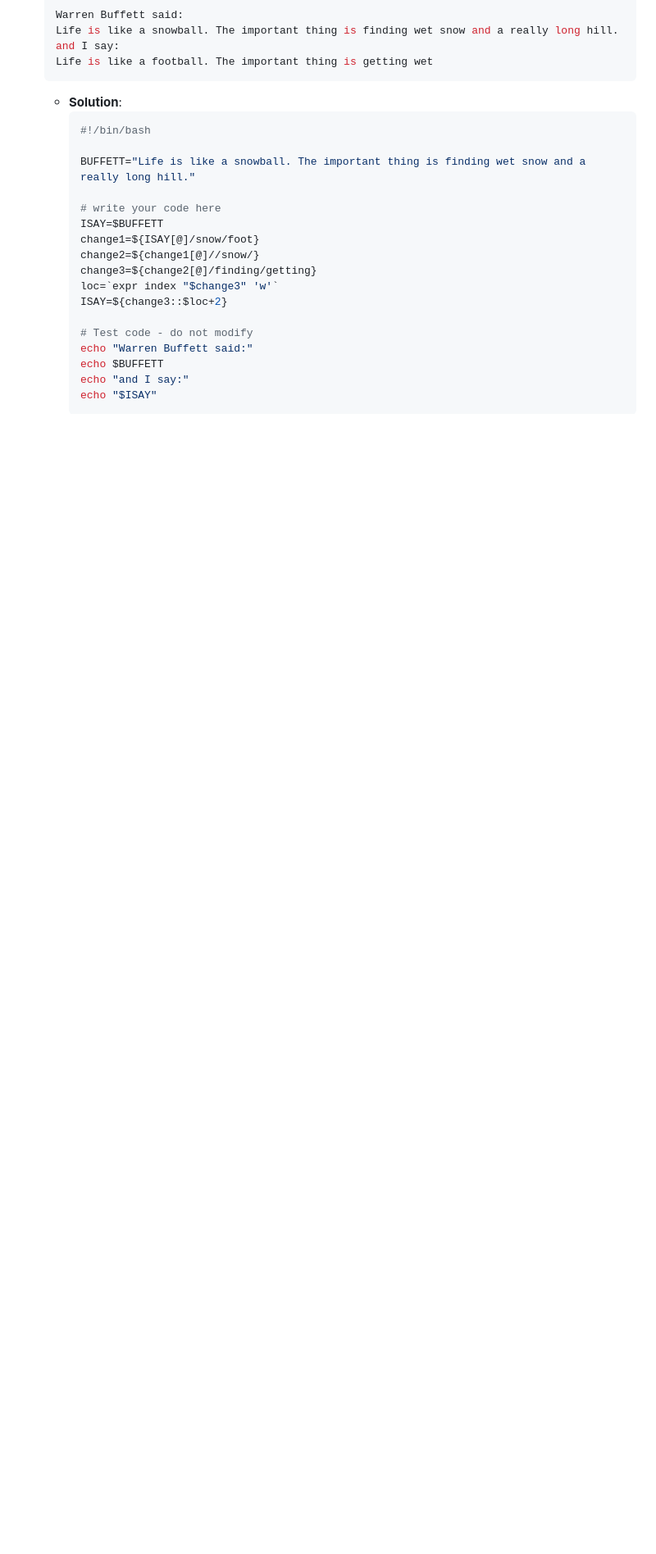
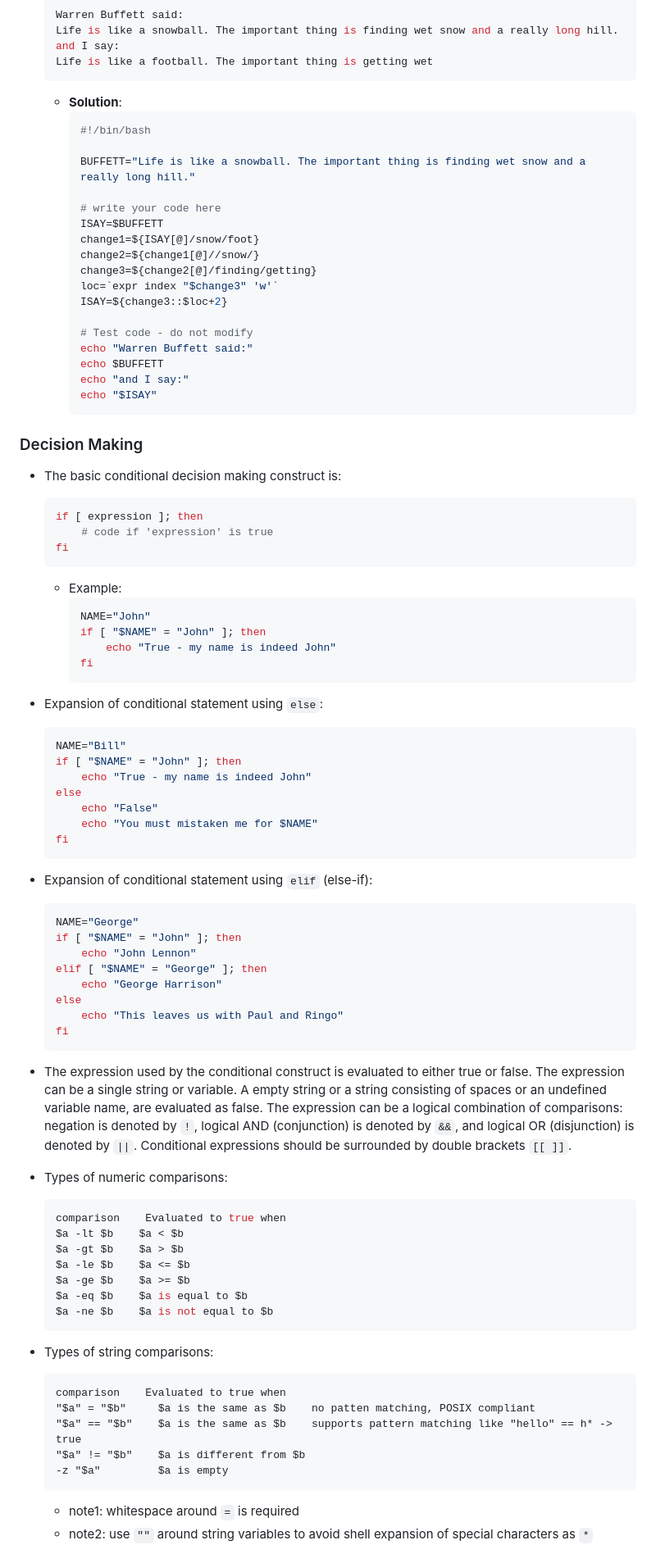
Before and after one commit to KennethFam/My-Learning-Journey, a Markdown page: Linux/Scripting/BashScripting.md, the part around one of its changes. Shown at 82% size. Rendered like a GitHub page; folded sections open; blank space fills up the shorter version.

Commit message:
bash info on conditionals

````diff
--- a/Linux/Scripting/BashScripting.md
+++ b/Linux/Scripting/BashScripting.md
@@ -498,3 +508,66 @@
         ```
 
 </details>
+
+### Decision Making
+- The basic conditional decision making construct is:
+    ```shell
+    if [ expression ]; then
+        # code if 'expression' is true
+    fi
+    ```
+    - Example:
+        ```shell
+        NAME="John"
+        if [ "$NAME" = "John" ]; then
+            echo "True - my name is indeed John"
+        fi
+        ```
+
+- Expansion of conditional statement using `else`:
+    ```shell
+    NAME="Bill"
+    if [ "$NAME" = "John" ]; then
+        echo "True - my name is indeed John"
+    else
+        echo "False"
+        echo "You must mistaken me for $NAME"
+    fi
+    ```
+
+- Expansion of conditional statement using `elif` (else-if):
+    ```shell
+    NAME="George"
+    if [ "$NAME" = "John" ]; then
+        echo "John Lennon"
+    elif [ "$NAME" = "George" ]; then
+        echo "George Harrison"
+    else
+        echo "This leaves us with Paul and Ringo"
+    fi
+    ```
+
+- The expression used by the conditional construct is evaluated to either true or false. The expression can be a single string or variable. A empty string or a string consisting of spaces or an undefined variable name, are evaluated as false. The expression can be a logical combination of comparisons: negation is denoted by `!`, logical AND (conjunction) is denoted by `&&`, and logical OR (disjunction) is denoted by `||`. Conditional expressions should be surrounded by double brackets `[[ ]]`.
+
+- Types of numeric comparisons:
+    ```shell
+    comparison    Evaluated to true when
+    $a -lt $b    $a < $b
+    $a -gt $b    $a > $b
+    $a -le $b    $a <= $b
+    $a -ge $b    $a >= $b
+    $a -eq $b    $a is equal to $b
+    $a -ne $b    $a is not equal to $b
+    ```
+
+- Types of string comparisons:
+    ```
+    comparison    Evaluated to true when
+    "$a" = "$b"     $a is the same as $b    no patten matching, POSIX compliant
+    "$a" == "$b"    $a is the same as $b    supports pattern matching like "hello" == h* -> true
+    "$a" != "$b"    $a is different from $b
+    -z "$a"         $a is empty
+    ```
+    - note1: whitespace around `=` is required
+    - note2: use `""` around string variables to avoid shell expansion of special characters as `*`
+
````
Also changed, not shown: other parts of Linux/Scripting/BashScripting.md (+98 -1 lines).
